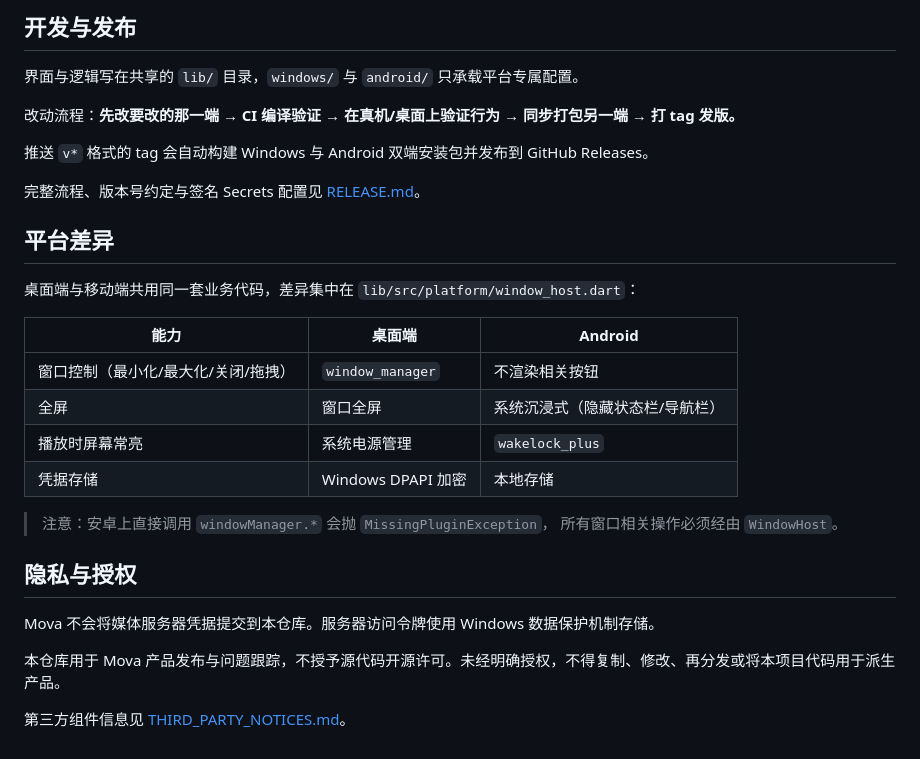
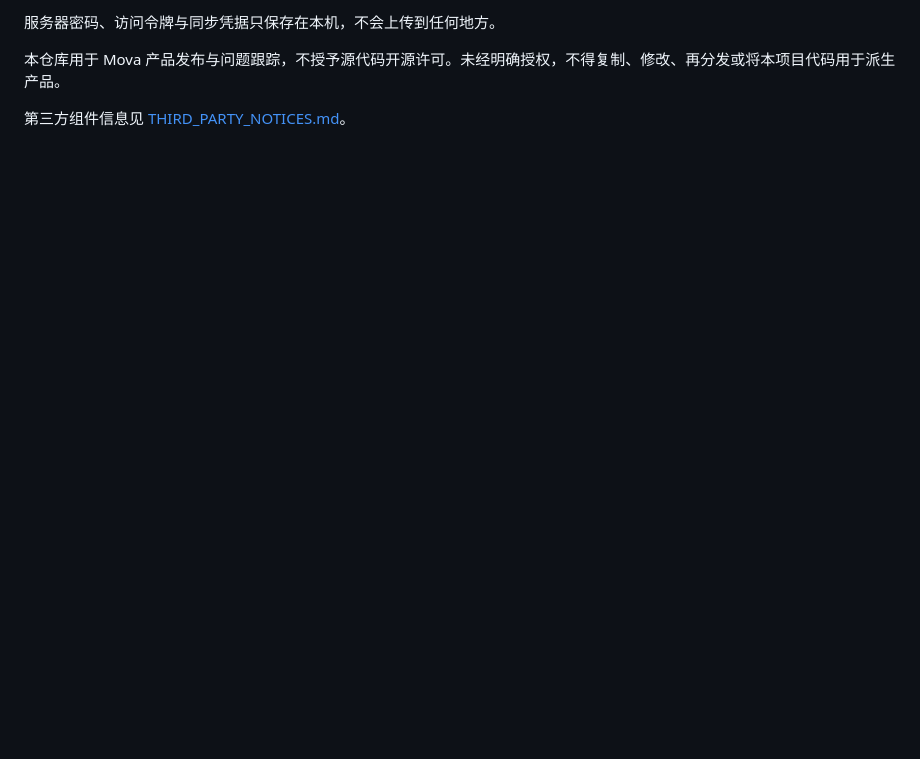
Before and after one commit to TaoHua-cc/Mova, a Markdown page: README.md, the part around one of its changes. GitHub-like rendering; blank space fills up the shorter version.

Commit message:
docs: README 重写为「功能 + 界面」介绍
只保留软件本身的内容：功能特性（首页与发现 / 搜索 / 详情页 / 播放器 /
行迹 / 更新）、界面与设计、支持的媒体来源、系统要求。

去掉构建命令、发版流程、平台差异内部实现等工程说明（这些留在 RELEASE.md）。
补充了缓存优先、资源聚合冷却、应用内更新等新行为，以及玻璃材质、色调预设、
统一栅格与动效等界面约定。

```diff
--- a/README.md
+++ b/README.md
@@ -77,30 +79,4 @@ flutter build appbundle --release
-## 开发与发布
-
-界面与逻辑写在共享的 `lib/` 目录，`windows/` 与 `android/` 只承载平台专属配置。
-
-改动流程：**先改要改的那一端 → CI 编译验证 → 在真机/桌面上验证行为 → 同步打包另一端 → 打 tag 发版。**
-
-推送 `v*` 格式的 tag 会自动构建 Windows 与 Android 双端安装包并发布到 GitHub Releases。
-
-完整流程、版本号约定与签名 Secrets 配置见 [RELEASE.md](RELEASE.md)。
-
-## 平台差异
-
-桌面端与移动端共用同一套业务代码，差异集中在 `lib/src/platform/window_host.dart`：
-
-| 能力 | 桌面端 | Android |
-|---|---|---|
-| 窗口控制（最小化/最大化/关闭/拖拽） | `window_manager` | 不渲染相关按钮 |
-| 全屏 | 窗口全屏 | 系统沉浸式（隐藏状态栏/导航栏） |
-| 播放时屏幕常亮 | 系统电源管理 | `wakelock_plus` |
-| 凭据存储 | Windows DPAPI 加密 | 本地存储 |
-
-> 注意：安卓上直接调用 `windowManager.*` 会抛 `MissingPluginException`，
-> 所有窗口相关操作必须经由 `WindowHost`。
-
-## 隐私与授权
-
-Mova 不会将媒体服务器凭据提交到本仓库。服务器访问令牌使用 Windows 数据保护机制存储。
+服务器密码、访问令牌与同步凭据只保存在本机，不会上传到任何地方。
 
 本仓库用于 Mova 产品发布与问题跟踪，不授予源代码开源许可。未经明确授权，不得复制、修改、再分发或将本项目代码用于派生产品。
 
```
Also changed, not shown: other parts of README.md (+49 -47 lines).
